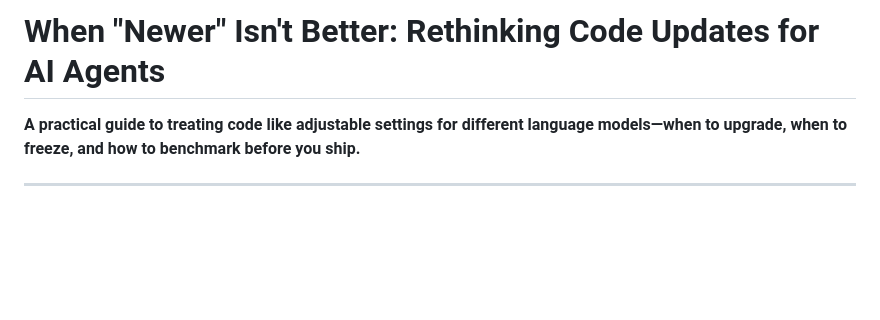
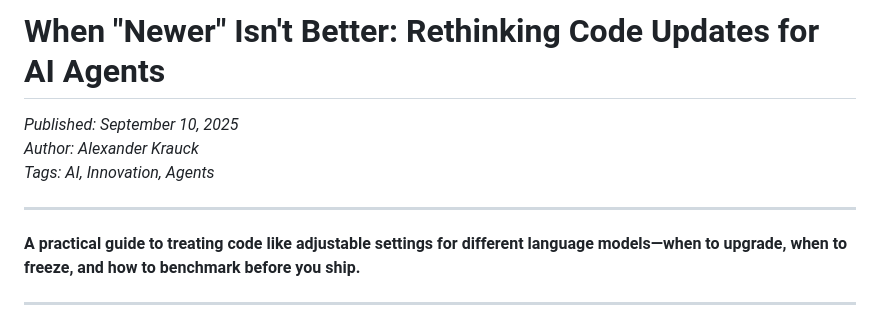
Before and after one commit to alexanderkrauck/alexanderkrauck, a Markdown page: hosting/blog/2025-09-10-code-as-parameter.md, the part around the change. GitHub-like rendering; blank space fills up the shorter version.

Commit message:
fix(blog): Update article metadata with publication date, author, and tags

```diff
--- a/hosting/blog/2025-09-10-code-as-parameter.md
+++ b/hosting/blog/2025-09-10-code-as-parameter.md
@@ -1,4 +1,10 @@
 # When "Newer" Isn't Better: Rethinking Code Updates for AI Agents
+
+*Published: September 10, 2025*
+*Author: Alexander Krauck*
+*Tags: AI, Innovation, Agents*
+
+---
 
 **A practical guide to treating code like adjustable settings for different language models—when to upgrade, when to freeze, and how to benchmark before you ship.**
 
```
